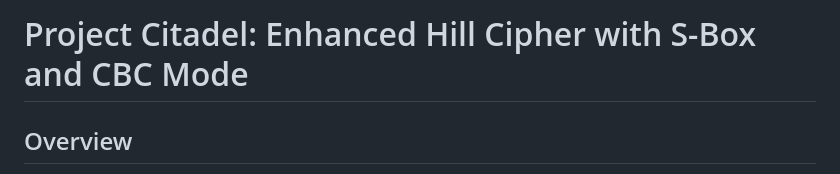
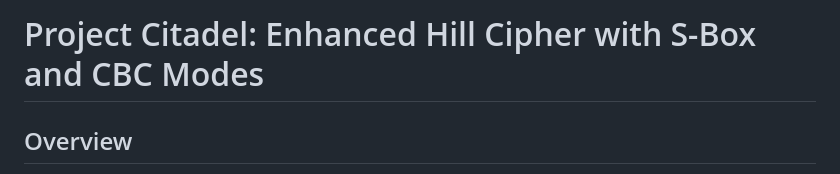
Before and after one commit to manthans2004/Project-Citadel, a Markdown page: hill_cipher_analysis.md, the part around the change. GitHub-like rendering.

```diff
--- a/hill_cipher_analysis.md
+++ b/hill_cipher_analysis.md
@@ -1,4 +1,4 @@
-# Project Citadel: Enhanced Hill Cipher with S-Box and CBC Mode
+# Project Citadel: Enhanced Hill Cipher with S-Box and CBC Modes
 
 ## Overview
 
```
